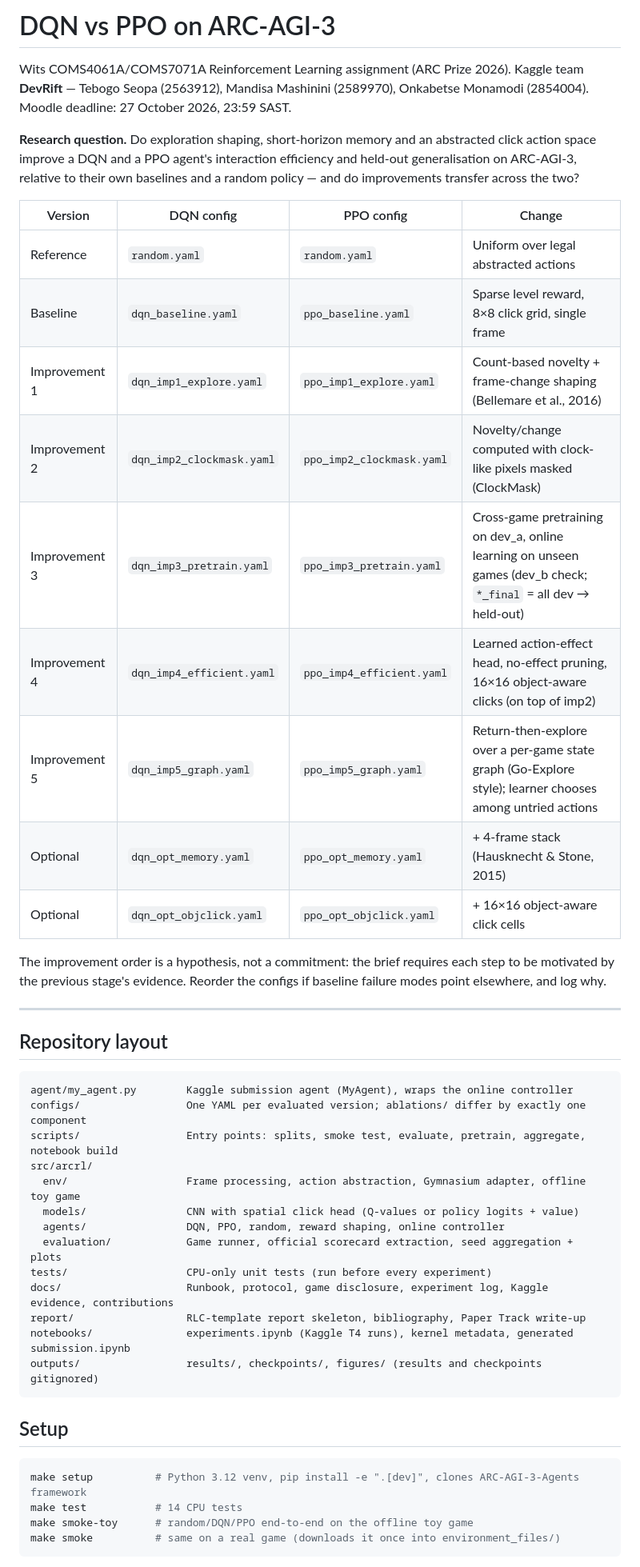
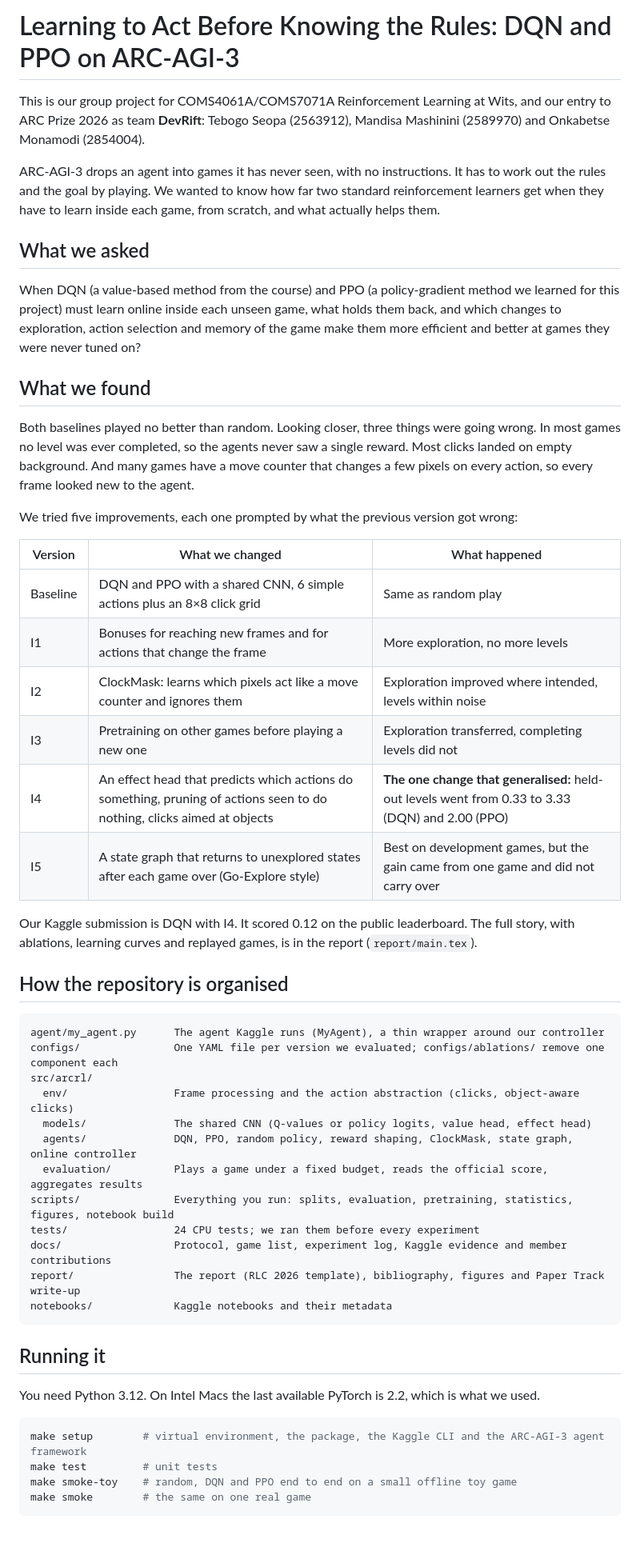
Before and after one commit to TebogoSeopa20/ARC-AGI3-REINFORCEMENT-LEARNING, a Markdown page: README.md, the part around one of its changes. Shown at 80% size. Drawn GitHub-style; blank space fills up the shorter version.

Commit message:
Revise README for clarity and project details
Updated project title and improved clarity in the README. Added sections on findings, repository layout, setup instructions, and design notes.

````diff
--- a/README.md
+++ b/README.md
@@ -1,54 +1,63 @@
-# DQN vs PPO on ARC-AGI-3
+# Learning to Act Before Knowing the Rules: DQN and PPO on ARC-AGI-3
 
-Wits COMS4061A/COMS7071A Reinforcement Learning assignment (ARC Prize 2026).
-Kaggle team **DevRift** — Tebogo Seopa (2563912), Mandisa Mashinini (2589970), Onkabetse Monamodi (2854004).
-Moodle deadline: 27 October 2026, 23:59 SAST.
+This is our group project for COMS4061A/COMS7071A Reinforcement Learning at Wits, and our entry to ARC Prize 2026
+as team **DevRift**: Tebogo Seopa (2563912), Mandisa Mashinini (2589970) and Onkabetse Monamodi (2854004).
 
-**Research question.** Do exploration shaping, short-horizon memory and an abstracted click action
-space improve a DQN and a PPO agent's interaction efficiency and held-out generalisation on ARC-AGI-3,
-relative to their own baselines and a random policy — and do improvements transfer across the two?
+ARC-AGI-3 drops an agent into games it has never seen, with no instructions. It has to work out the rules and the
+goal by playing. We wanted to know how far two standard reinforcement learners get when they have to learn inside
+each game, from scratch, and what actually helps them.
 
-| Version | DQN config | PPO config | Change |
-|---|---|---|---|
-| Reference | `random.yaml` | `random.yaml` | Uniform over legal abstracted actions |
-| Baseline | `dqn_baseline.yaml` | `ppo_baseline.yaml` | Sparse level reward, 8×8 click grid, single frame |
-| Improvement 1 | `dqn_imp1_explore.yaml` | `ppo_imp1_explore.yaml` | Count-based novelty + frame-change shaping (Bellemare et al., 2016) |
-| Improvement 2 | `dqn_imp2_clockmask.yaml` | `ppo_imp2_clockmask.yaml` | Novelty/change computed with clock-like pixels masked (ClockMask) |
-| Improvement 3 | `dqn_imp3_pretrain.yaml` | `ppo_imp3_pretrain.yaml` | Cross-game pretraining on dev_a, online learning on unseen games (dev_b check; `*_final` = all dev → held-out) |
-| Improvement 4 | `dqn_imp4_efficient.yaml` | `ppo_imp4_efficient.yaml` | Learned action-effect head, no-effect pruning, 16×16 object-aware clicks (on top of imp2) |
-| Improvement 5 | `dqn_imp5_graph.yaml` | `ppo_imp5_graph.yaml` | Return-then-explore over a per-game state graph (Go-Explore style); learner chooses among untried actions |
-| Optional | `dqn_opt_memory.yaml` | `ppo_opt_memory.yaml` | + 4-frame stack (Hausknecht & Stone, 2015) |
-| Optional | `dqn_opt_objclick.yaml` | `ppo_opt_objclick.yaml` | + 16×16 object-aware click cells |
+## What we asked
 
-The improvement order is a hypothesis, not a commitment: the brief requires each step to be motivated
-by the previous stage's evidence. Reorder the configs if baseline failure modes point elsewhere, and log why.
+When DQN (a value-based method from the course) and PPO (a policy-gradient method we learned for this project) must
+learn online inside each unseen game, what holds them back, and which changes to exploration, action selection and
+memory of the game make them more efficient and better at games they were never tuned on?
 
----
+## What we found
 
-## Repository layout
+Both baselines played no better than random. Looking closer, three things were going wrong. In most games no level
+was ever completed, so the agents never saw a single reward. Most clicks landed on empty background. And many games
+have a move counter that changes a few pixels on every action, so every frame looked new to the agent.
+
+We tried five improvements, each one prompted by what the previous version got wrong:
+
+| Version | What we changed | What happened |
+|---|---|---|
+| Baseline | DQN and PPO with a shared CNN, 6 simple actions plus an 8×8 click grid | Same as random play |
+| I1 | Bonuses for reaching new frames and for actions that change the frame | More exploration, no more levels |
+| I2 | ClockMask: learns which pixels act like a move counter and ignores them | Exploration improved where intended, levels within noise |
+| I3 | Pretraining on other games before playing a new one | Exploration transferred, completing levels did not |
+| I4 | An effect head that predicts which actions do something, pruning of actions seen to do nothing, clicks aimed at objects | **The one change that generalised:** held-out levels went from 0.33 to 3.33 (DQN) and 2.00 (PPO) |
+| I5 | A state graph that returns to unexplored states after each game over (Go-Explore style) | Best on development games, but the gain came from one game and did not carry over |
+
+Our Kaggle submission is DQN with I4. It scored 0.12 on the public leaderboard. The full story, with ablations,
+learning curves and replayed games, is in the report (`report/main.tex`).
+
+## How the repository is organised
 
 ```
-agent/my_agent.py        Kaggle submission agent (MyAgent), wraps the online controller
-configs/                 One YAML per evaluated version; ablations/ differ by exactly one component
-scripts/                 Entry points: splits, smoke test, evaluate, pretrain, aggregate, notebook build
+agent/my_agent.py      The agent Kaggle runs (MyAgent), a thin wrapper around our controller
+configs/               One YAML file per version we evaluated; configs/ablations/ remove one component each
 src/arcrl/
-  env/                   Frame processing, action abstraction, Gymnasium adapter, offline toy game
-  models/                CNN with spatial click head (Q-values or policy logits + value)
-  agents/                DQN, PPO, random, reward shaping, online controller
-  evaluation/            Game runner, official scorecard extraction, seed aggregation + plots
-tests/                   CPU-only unit tests (run before every experiment)
-docs/                    Runbook, protocol, game disclosure, experiment log, Kaggle evidence, contributions
-report/                  RLC-template report skeleton, bibliography, Paper Track write-up
-notebooks/               experiments.ipynb (Kaggle T4 runs), kernel metadata, generated submission.ipynb
-outputs/                 results/, checkpoints/, figures/ (results and checkpoints gitignored)
+  env/                 Frame processing and the action abstraction (clicks, object-aware clicks)
+  models/              The shared CNN (Q-values or policy logits, value head, effect head)
+  agents/              DQN, PPO, random policy, reward shaping, ClockMask, state graph, online controller
+  evaluation/          Plays a game under a fixed budget, reads the official score, aggregates results
+scripts/               Everything you run: splits, evaluation, pretraining, statistics, figures, notebook build
+tests/                 24 CPU tests; we ran them before every experiment
+docs/                  Protocol, game list, experiment log, Kaggle evidence and member contributions
+report/                The report (RLC 2026 template), bibliography, figures and Paper Track write-up
+notebooks/             Kaggle notebooks and their metadata
 ```
 
-## Setup
+## Running it
+
+You need Python 3.12. On Intel Macs the last available PyTorch is 2.2, which is what we used.
 
 ```bash
-make setup          # Python 3.12 venv, pip install -e ".[dev]", clones ARC-AGI-3-Agents framework
-make test           # 14 CPU tests
-make smoke-toy      # random/DQN/PPO end-to-end on the offline toy game
-make smoke          # same on a real game (downloads it once into environment_files/)
+make setup        # virtual environment, the package, the Kaggle CLI and the ARC-AGI-3 agent framework
+make test         # unit tests
+make smoke-toy    # random, DQN and PPO end to end on a small offline toy game
+make smoke        # the same on one real game
 ```
 
````
Also changed, not shown: other parts of README.md (+35 -41 lines).
